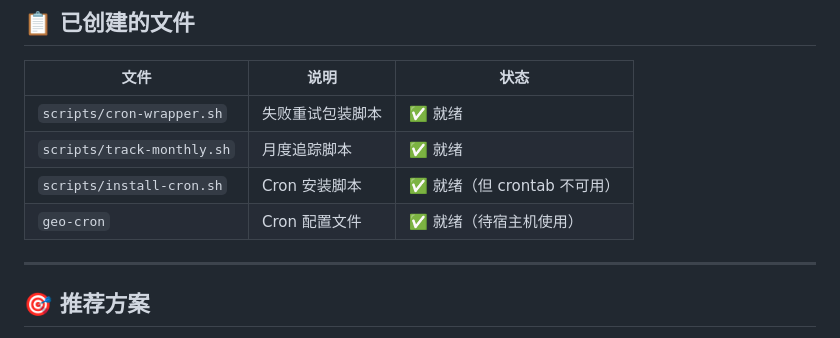
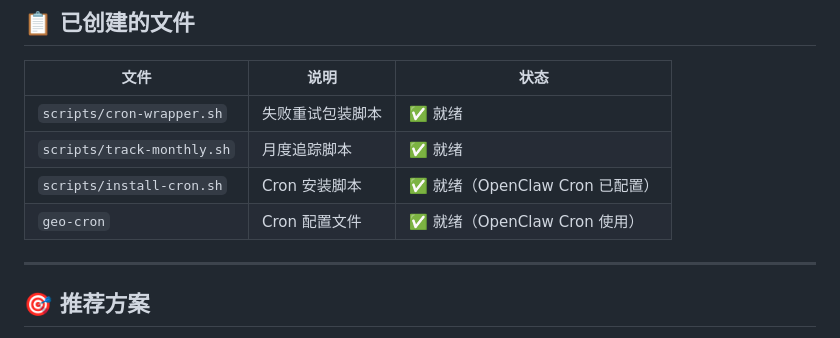
Before and after one commit to cittaverse/auto-evolve, a Markdown page: CRON_SETUP.md, the part around the change. Drawn GitHub-style.

Commit message:
docs: CRON_SETUP.md 表格修正（OpenClaw Cron 已配置）

```diff
--- a/CRON_SETUP.md
+++ b/CRON_SETUP.md
@@ -104,8 +104,8 @@ cd /home/node/.openclaw/workspace-hulk && ./scripts/track-monthly.sh
 |------|------|------|
 | `scripts/cron-wrapper.sh` | 失败重试包装脚本 | ✅ 就绪 |
 | `scripts/track-monthly.sh` | 月度追踪脚本 | ✅ 就绪 |
-| `scripts/install-cron.sh` | Cron 安装脚本 | ✅ 就绪（但 crontab 不可用） |
-| `geo-cron` | Cron 配置文件 | ✅ 就绪（待宿主机使用） |
+| `scripts/install-cron.sh` | Cron 安装脚本 | ✅ 就绪（OpenClaw Cron 已配置） |
+| `geo-cron` | Cron 配置文件 | ✅ 就绪（OpenClaw Cron 使用） |
 
 ---
 
```
